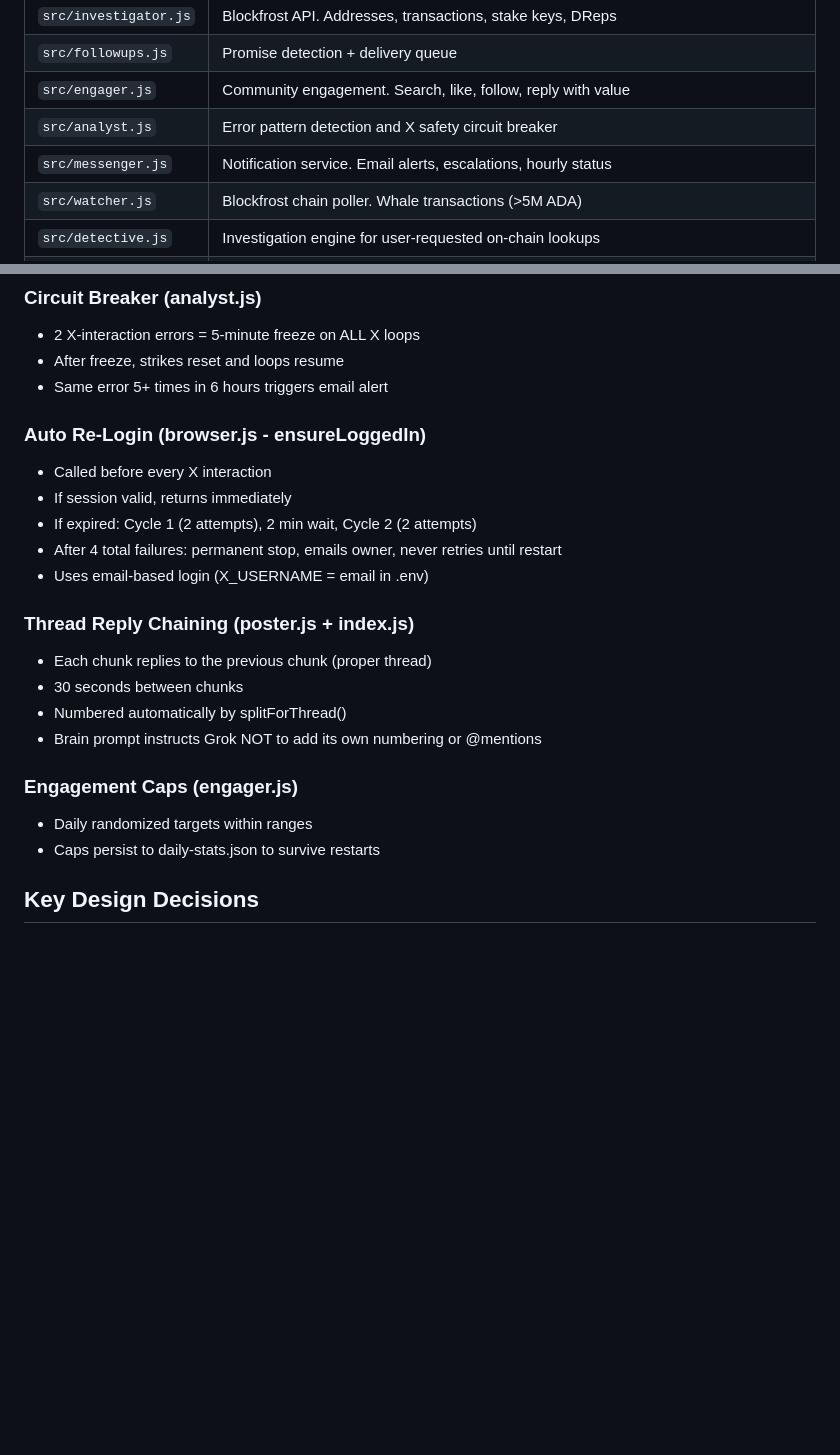
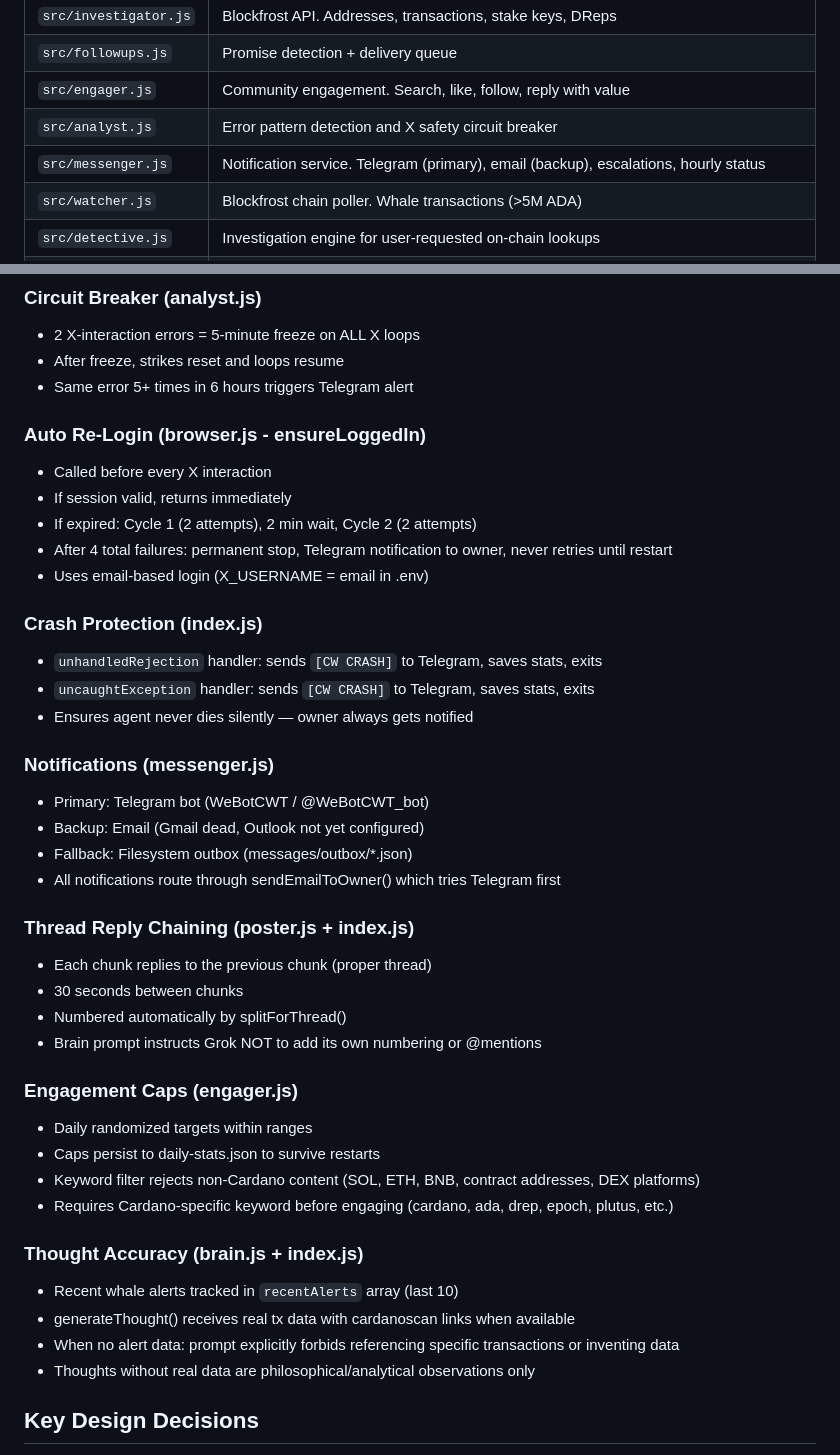
Before and after one commit to Cardano-Watch-Tower/agent, a Markdown page: docs/ARCHITECTURE.md, 2 parts joined by grey strips. GitHub-like rendering; blank space fills up the shorter version.

Commit message:
Update ARCHITECTURE.md with Telegram, crash handling, engagement filter docs
- Document Telegram as primary notification channel
- Add crash protection section (unhandledRejection/uncaughtException)
- Document engagement keyword filter (non-Cardano rejection)
- Document thought accuracy system (real data vs observational)

Co-Authored-By: Claude Opus 4.6 <noreply@anthropic.com>

```diff
--- a/docs/ARCHITECTURE.md
+++ b/docs/ARCHITECTURE.md
@@ -34,7 +34,7 @@ index.js (orchestrator)
 | `src/followups.js` | Promise detection + delivery queue |
 | `src/engager.js` | Community engagement. Search, like, follow, reply with value |
 | `src/analyst.js` | Error pattern detection and X safety circuit breaker |
-| `src/messenger.js` | Notification service. Email alerts, escalations, hourly status |
+| `src/messenger.js` | Notification service. Telegram (primary), email (backup), escalations, hourly status |
 | `src/watcher.js` | Blockfrost chain poller. Whale transactions (>5M ADA) |
 | `src/detective.js` | Investigation engine for user-requested on-chain lookups |
 | `src/repo-monitor.js` | GitHub repo watcher |
@@ -76,14 +76,25 @@ index.js runs 10 concurrent loops:
 ### Circuit Breaker (analyst.js)
 - 2 X-interaction errors = 5-minute freeze on ALL X loops
 - After freeze, strikes reset and loops resume
-- Same error 5+ times in 6 hours triggers email alert
+- Same error 5+ times in 6 hours triggers Telegram alert
 
 ### Auto Re-Login (browser.js - ensureLoggedIn)
 - Called before every X interaction
 - If session valid, returns immediately
 - If expired: Cycle 1 (2 attempts), 2 min wait, Cycle 2 (2 attempts)
-- After 4 total failures: permanent stop, emails owner, never retries until restart
+- After 4 total failures: permanent stop, Telegram notification to owner, never retries until restart
 - Uses email-based login (X_USERNAME = email in .env)
+
+### Crash Protection (index.js)
+- `unhandledRejection` handler: sends `[CW CRASH]` to Telegram, saves stats, exits
+- `uncaughtException` handler: sends `[CW CRASH]` to Telegram, saves stats, exits
+- Ensures agent never dies silently — owner always gets notified
+
+### Notifications (messenger.js)
+- Primary: Telegram bot (WeBotCWT / @WeBotCWT_bot)
+- Backup: Email (Gmail dead, Outlook not yet configured)
+- Fallback: Filesystem outbox (messages/outbox/*.json)
+- All notifications route through sendEmailToOwner() which tries Telegram first
 
 ### Thread Reply Chaining (poster.js + index.js)
 - Each chunk replies to the previous chunk (proper thread)
@@ -94,6 +105,14 @@ index.js runs 10 concurrent loops:
 ### Engagement Caps (engager.js)
 - Daily randomized targets within ranges
 - Caps persist to daily-stats.json to survive restarts
+- Keyword filter rejects non-Cardano content (SOL, ETH, BNB, contract addresses, DEX platforms)
+- Requires Cardano-specific keyword before engaging (cardano, ada, drep, epoch, plutus, etc.)
+
+### Thought Accuracy (brain.js + index.js)
+- Recent whale alerts tracked in `recentAlerts` array (last 10)
+- generateThought() receives real tx data with cardanoscan links when available
+- When no alert data: prompt explicitly forbids referencing specific transactions or inventing data
+- Thoughts without real data are philosophical/analytical observations only
 
 ## Key Design Decisions
 
```
